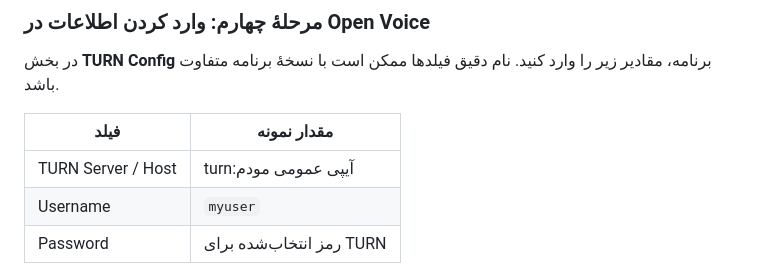
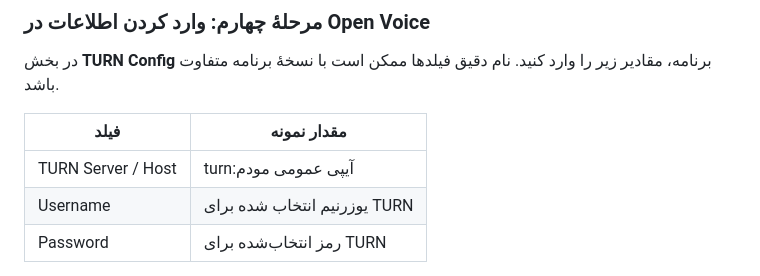
Before and after one commit to sepehragent1/Open-Voice, a Markdown page: README.md, the part around the change. GitHub-like rendering.

Commit message:
Clarify TURN server username field in README
Updated the README to clarify the TURN server username field.

```diff
--- a/README.md
+++ b/README.md
@@ -345,7 +345,7 @@ sudo turnserver -n -a -u myuser:mypassword -r myrealm -p 5349 -L 0.0.0.0 --min-p
 | فیلد | مقدار نمونه |
 |---|---|
 | TURN Server / Host | turn:آیپی عمومی مودم |
-| Username | `myuser` |
+| Username |یوزرنیم انتخاب شده برای TURN |
 | Password | رمز انتخاب‌شده برای TURN |
 
 این نمونه برای انتقال TURN روی UDP است. پروتکل، URI و فیلدهای مورد استفاده باید با قابلیت‌های پیاده‌سازی WebRTC در نسخهٔ فعلی برنامه هماهنگ باشند.
```
